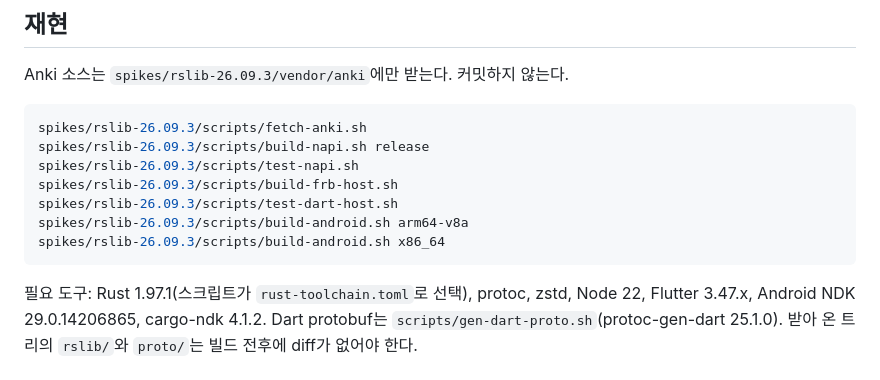
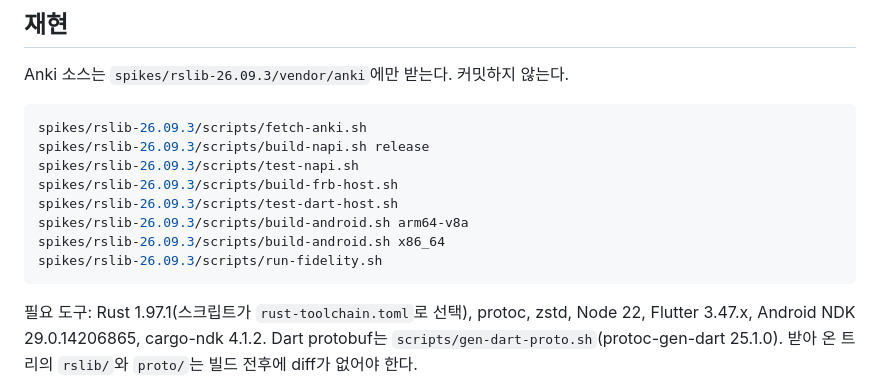
Before and after one commit to hatto-social/hatto, a Markdown page: docs/spikes/rslib-26.09.3.md, the part around the change. GitHub-like rendering.

Commit message:
Point the spike reproduction steps at the fidelity script.
Co-authored-by: Lee Jae-yeol <rijgndqw012@gmail.com>

````diff
--- a/docs/spikes/rslib-26.09.3.md
+++ b/docs/spikes/rslib-26.09.3.md
@@ -287,6 +287,7 @@ spikes/rslib-26.09.3/scripts/build-frb-host.sh
 spikes/rslib-26.09.3/scripts/test-dart-host.sh
 spikes/rslib-26.09.3/scripts/build-android.sh arm64-v8a
 spikes/rslib-26.09.3/scripts/build-android.sh x86_64
+spikes/rslib-26.09.3/scripts/run-fidelity.sh
 ```
 
 필요 도구: Rust 1.97.1(스크립트가 `rust-toolchain.toml`로 선택), protoc, zstd, Node 22, Flutter 3.47.x, Android NDK 29.0.14206865, cargo-ndk 4.1.2. Dart protobuf는 `scripts/gen-dart-proto.sh`(protoc-gen-dart 25.1.0). 받아 온 트리의 `rslib/`와 `proto/`는 빌드 전후에 diff가 없어야 한다.
````
